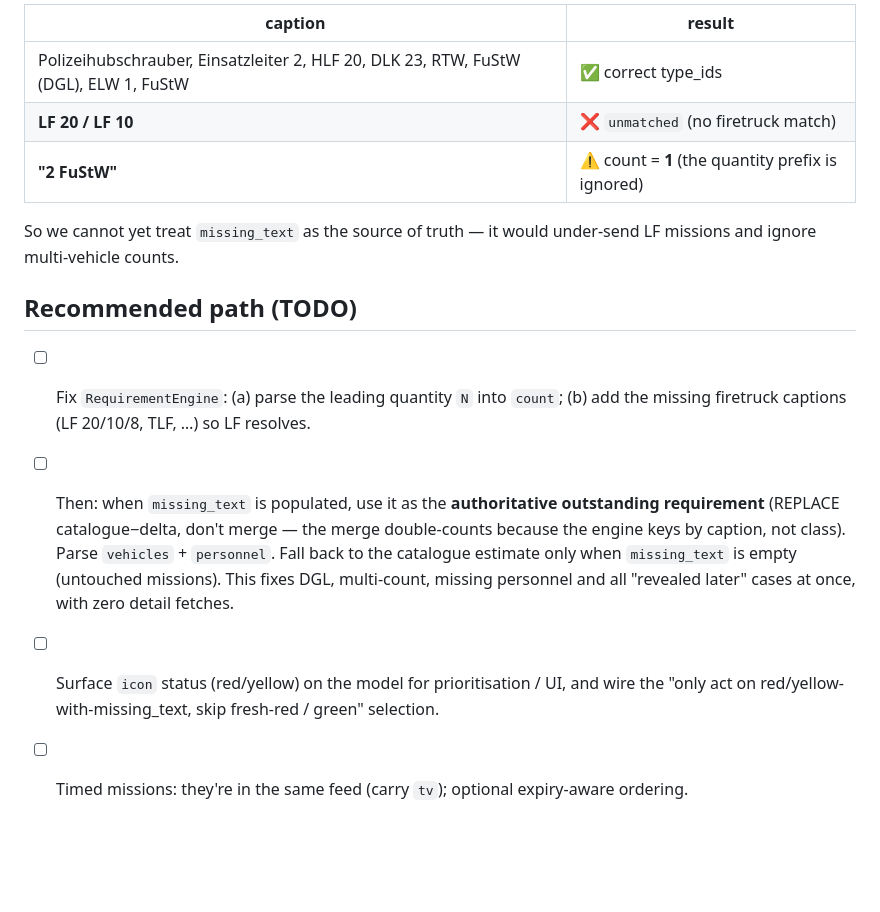
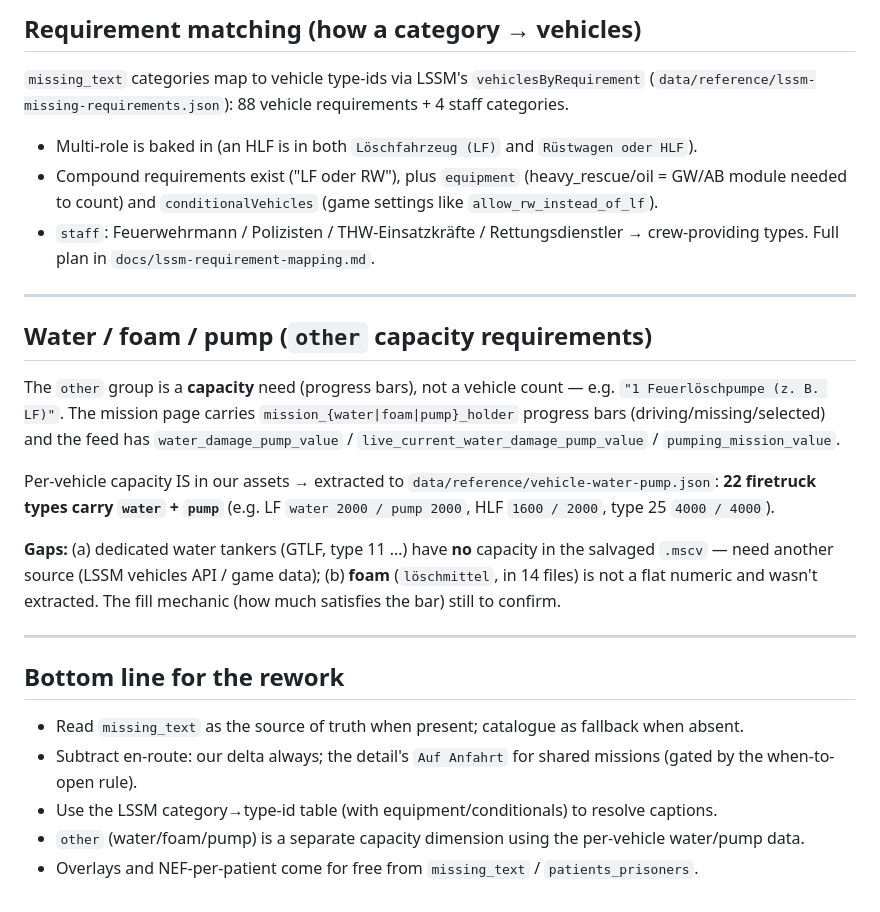
Before and after one commit to hochhause/projekt-blaulicht, a Markdown page: docs/live-data-model.md, the part around one of its changes. Rendered like a GitHub page; blank space fills up the shorter version.

```diff
--- a/docs/live-data-model.md
+++ b/docs/live-data-model.md
@@ -39,22 +77,38 @@ what's still needed. Opening is only worth it for the itemised breakdown, which
 
-| caption | result |
-|---|---|
-| Polizeihubschrauber, Einsatzleiter 2, HLF 20, DLK 23, RTW, FuStW (DGL), ELW 1, FuStW | ✅ correct type_ids |
-| **LF 20 / LF 10** | ❌ `unmatched` (no firetruck match) |
-| **"2 FuStW"** | ⚠️ count = **1** (the quantity prefix is ignored) |
+## Requirement matching (how a category → vehicles)
 
-So we cannot yet treat `missing_text` as the source of truth — it would under-send LF missions and
-ignore multi-vehicle counts.
+`missing_text` categories map to vehicle type-ids via LSSM's `vehiclesByRequirement`
+(`data/reference/lssm-missing-requirements.json`): 88 vehicle requirements + 4 staff categories.
+- Multi-role is baked in (an HLF is in both `Löschfahrzeug (LF)` and `Rüstwagen oder HLF`).
+- Compound requirements exist ("LF oder RW"), plus `equipment` (heavy_rescue/oil = GW/AB module
+  needed to count) and `conditionalVehicles` (game settings like `allow_rw_instead_of_lf`).
+- `staff`: Feuerwehrmann / Polizisten / THW-Einsatzkräfte / Rettungsdienstler → crew-providing types.
+Full plan in `docs/lssm-requirement-mapping.md`.
 
-## Recommended path (TODO)
+---
 
-- [ ] Fix `RequirementEngine`: (a) parse the leading quantity `N` into `count`; (b) add the missing
-      firetruck captions (LF 20/10/8, TLF, …) so LF resolves.
-- [ ] Then: when `missing_text` is populated, use it as the **authoritative outstanding requirement**
-      (REPLACE catalogue−delta, don't merge — the merge double-counts because the engine keys by
-      caption, not class). Parse `vehicles` + `personnel`. Fall back to the catalogue estimate only
-      when `missing_text` is empty (untouched missions). This fixes DGL, multi-count, missing
-      personnel and all "revealed later" cases at once, with zero detail fetches.
-- [ ] Surface `icon` status (red/yellow) on the model for prioritisation / UI, and wire the
-      "only act on red/yellow-with-missing_text, skip fresh-red / green" selection.
-- [ ] Timed missions: they're in the same feed (carry `tv`); optional expiry-aware ordering.
+## Water / foam / pump (`other` capacity requirements)
+
+The `other` group is a **capacity** need (progress bars), not a vehicle count — e.g.
+`"1 Feuerlöschpumpe (z. B. LF)"`. The mission page carries `mission_{water|foam|pump}_holder`
+progress bars (driving/missing/selected) and the feed has `water_damage_pump_value` /
+`live_current_water_damage_pump_value` / `pumping_mission_value`.
+
+Per-vehicle capacity IS in our assets → extracted to `data/reference/vehicle-water-pump.json`:
+**22 firetruck types carry `water` + `pump`** (e.g. LF `water 2000 / pump 2000`, HLF `1600 / 2000`,
+type 25 `4000 / 4000`).
+
+**Gaps:** (a) dedicated water tankers (GTLF, type 11 …) have **no** capacity in the salvaged `.mscv`
+— need another source (LSSM vehicles API / game data); (b) **foam** (`löschmittel`, in 14 files) is
+not a flat numeric and wasn't extracted. The fill mechanic (how much satisfies the bar) still to
+confirm.
+
+---
+
+## Bottom line for the rework
+- Read `missing_text` as the source of truth when present; catalogue as fallback when absent.
+- Subtract en-route: our delta always; the detail's `Auf Anfahrt` for shared missions (gated by the
+  when-to-open rule).
+- Use the LSSM category→type-id table (with equipment/conditionals) to resolve captions.
+- `other` (water/foam/pump) is a separate capacity dimension using the per-vehicle water/pump data.
+- Overlays and NEF-per-patient come for free from `missing_text` / `patients_prisoners`.
```
Also changed, not shown: other parts of docs/live-data-model.md (+67 -29 lines).
